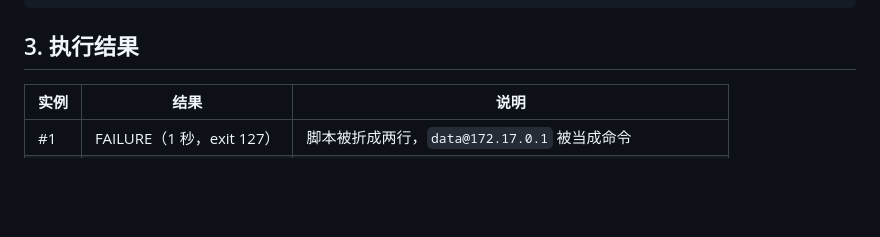
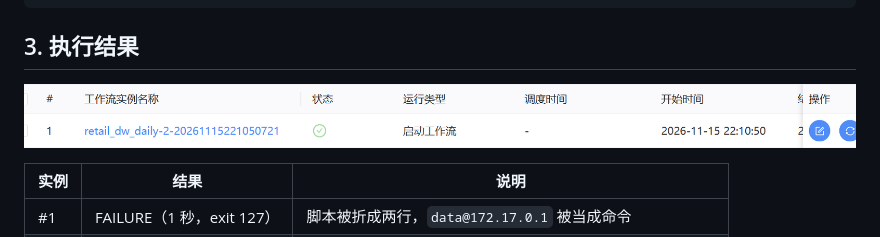
Before and after one commit to Xaioyu-TnT/spark-retail-dw, a Markdown page: docs/scheduling.md, the part around the change. Rendered like a GitHub page; pictures changed too: docs/ds-instance-success.png (added); blank space fills up the shorter version.

Commit message:
docs: 补调度实例成功截图

```diff
--- a/docs/scheduling.md
+++ b/docs/scheduling.md
@@ -82,6 +82,9 @@ cron:    0 0 2 * * ? *      每天 02:00
 
 ## 3. 执行结果
 
+![调度实例执行成功](ds-instance-success.png)
+
+
 | 实例 | 结果 | 说明 |
 |---|---|---|
 | #1 | FAILURE（1 秒，exit 127） | 脚本被折成两行，`data@172.17.0.1` 被当成命令 |
```
